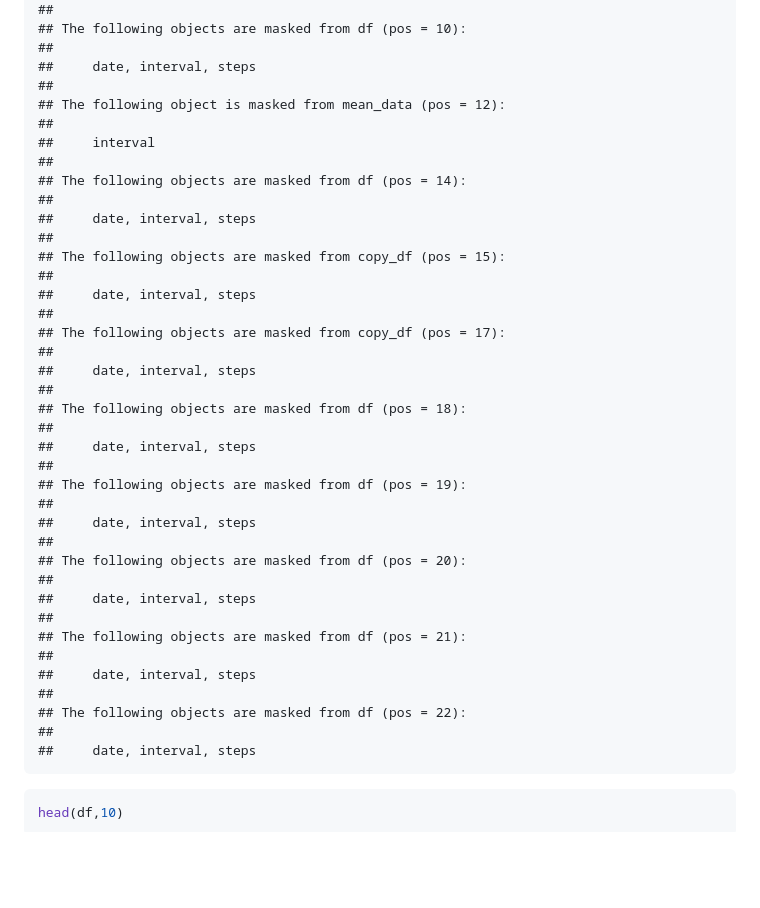
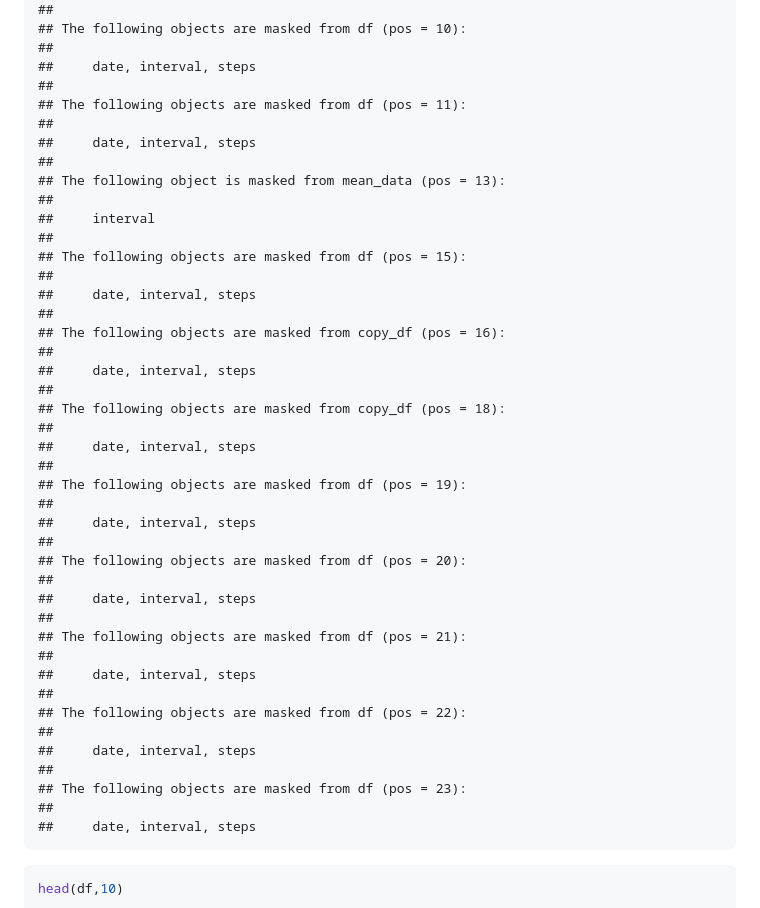
Before and after one commit to ashutosgupta/RR_Final, a Markdown page: PA1_template.md, the part around the change printed below. GitHub-like rendering; blank space fills up the shorter version.

````diff
--- a/PA1_template.md
+++ b/PA1_template.md
@@ -46,23 +46,23 @@ attach(df)
 ##
 ##     date, interval, steps
 ##
-## The following object is masked from mean_data (pos = 12):
+## The following objects are masked from df (pos = 11):
+##
+##     date, interval, steps
+##
+## The following object is masked from mean_data (pos = 13):
 ##
 ##     interval
 ##
-## The following objects are masked from df (pos = 14):
+## The following objects are masked from df (pos = 15):
 ##
 ##     date, interval, steps
 ##
-## The following objects are masked from copy_df (pos = 15):
+## The following objects are masked from copy_df (pos = 16):
 ##
 ##     date, interval, steps
 ##
-## The following objects are masked from copy_df (pos = 17):
-##
-##     date, interval, steps
-##
-## The following objects are masked from df (pos = 18):
+## The following objects are masked from copy_df (pos = 18):
 ##
 ##     date, interval, steps
 ##
@@ -79,6 +79,10 @@ attach(df)
 ##     date, interval, steps
 ##
 ## The following objects are masked from df (pos = 22):
+##
+##     date, interval, steps
+##
+## The following objects are masked from df (pos = 23):
 ##
 ##     date, interval, steps
 ```
````
Also changed, not shown: other parts of PA1_template.md (+6 -93 lines), figure/unnamed-chunk-3-1.png, 2 other files.
